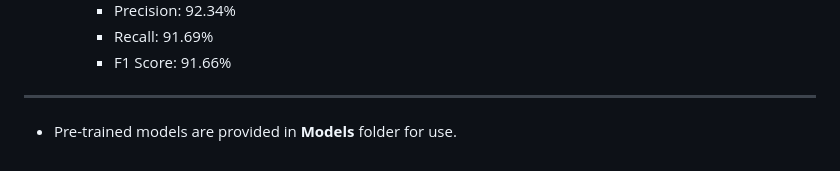
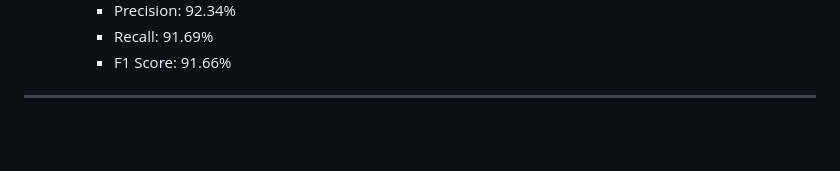
Before and after one commit to combax/From-Data-to-Justice, a Markdown page: README.md, the part around the change. GitHub-like rendering; blank space fills up the shorter version.

```diff
--- a/README.md
+++ b/README.md
@@ -225,5 +225,3 @@ We can see again that **Claifornia**, **Texas**, and **New York** have high numb
     - F1 Score: 91.66%
 
 ---
-
-- Pre-trained models are provided in **Models** folder for use.
```
